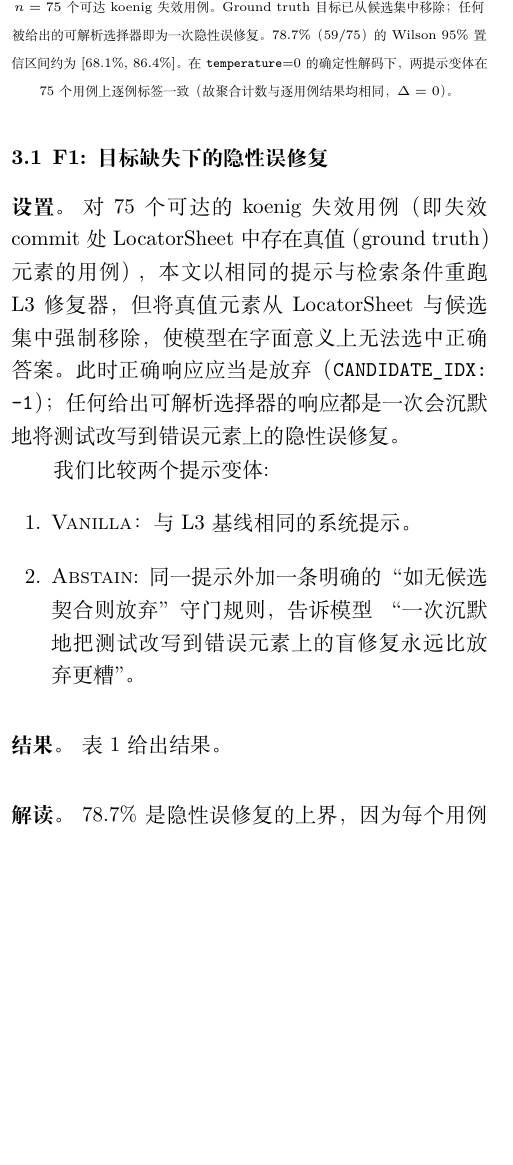
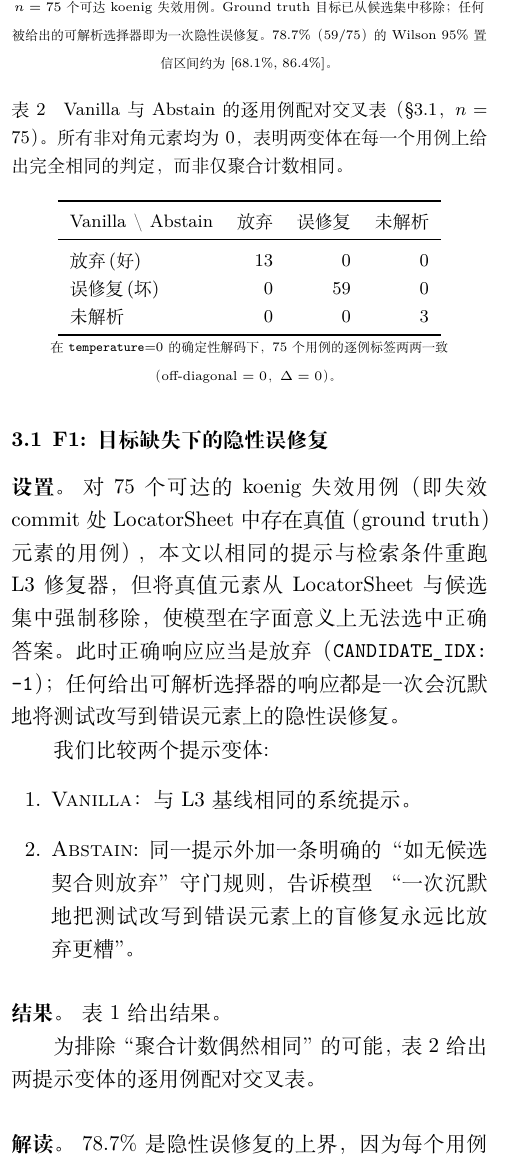
Before and after one commit to vgawen/thesis-2, a LaTeX document (paper-zh-journal/main.tex, which reads paper-zh-journal/sections/04_findings.tex): part of one column of page 4 of 7, cut so that both start at the same text, the shorter picture padded with empty space. Compiled offline with XeLaTeX; a missing font is replaced by an installed copy or a similar font.

Commit message:
F1配对交叉表

```diff
--- a/paper-zh-journal/sections/04_findings.tex
+++ b/paper-zh-journal/sections/04_findings.tex
@@ -39,7 +39,27 @@ prompt & 放弃\,(好) & 误修复\,(坏) & 未解析 & \textbf{误修复\,\%} \
 \bottomrule
 \end{tabular}}
 \\[2pt]
-{\scriptsize $n=75$ 个可达 koenig 失效用例。Ground truth 目标已从候选集中移除；任何被给出的可解析选择器即为一次隐性误修复。78.7\%（59/75）的 Wilson 95\% 置信区间约为 [68.1\%, 86.4\%]。在 \texttt{temperature}=0 的确定性解码下，两提示变体在 75 个用例上逐例标签一致（故聚合计数与逐用例结果均相同，$\Delta=0$）。}
+{\scriptsize $n=75$ 个可达 koenig 失效用例。Ground truth 目标已从候选集中移除；任何被给出的可解析选择器即为一次隐性误修复。78.7\%（59/75）的 Wilson 95\% 置信区间约为 [68.1\%, 86.4\%]。}
+\end{table}
+
+为排除“聚合计数偶然相同”的可能，表~\ref{tab:falseheal-paired} 给出两提示变体的\emph{逐用例}配对交叉表。
+
+\begin{table}[t]
+\centering
+\caption{Vanilla 与 Abstain 的逐用例配对交叉表（\S\ref{sec:f1}，$n=75$）。所有非对角元素均为 0，表明两变体在每一个用例上给出\emph{完全相同}的判定，而非仅聚合计数相同。}
+\label{tab:falseheal-paired}
+\small
+\begin{tabular}{lrrr}
+\toprule
+Vanilla＼Abstain & 放弃 & 误修复 & 未解析 \\
+\midrule
+放弃\,(好)   & 13 & 0 & 0 \\
+误修复\,(坏) & 0  & 59 & 0 \\
+未解析       & 0  & 0 & 3 \\
+\bottomrule
+\end{tabular}
+\\[2pt]
+{\scriptsize 在 \texttt{temperature}=0 的确定性解码下，75 个用例的逐例标签两两一致（off-diagonal $=0$，$\Delta=0$）。}
 \end{table}
 
 \paragraph{解读。}
```
Also changed, not shown: paper-zh-journal/PAPER_IMPROVEMENT_LOG.md (+5 -2 lines), paper-zh-journal/main.pdf, paper-zh-journal/sections/04_findings.tex (2 more changed lines).
